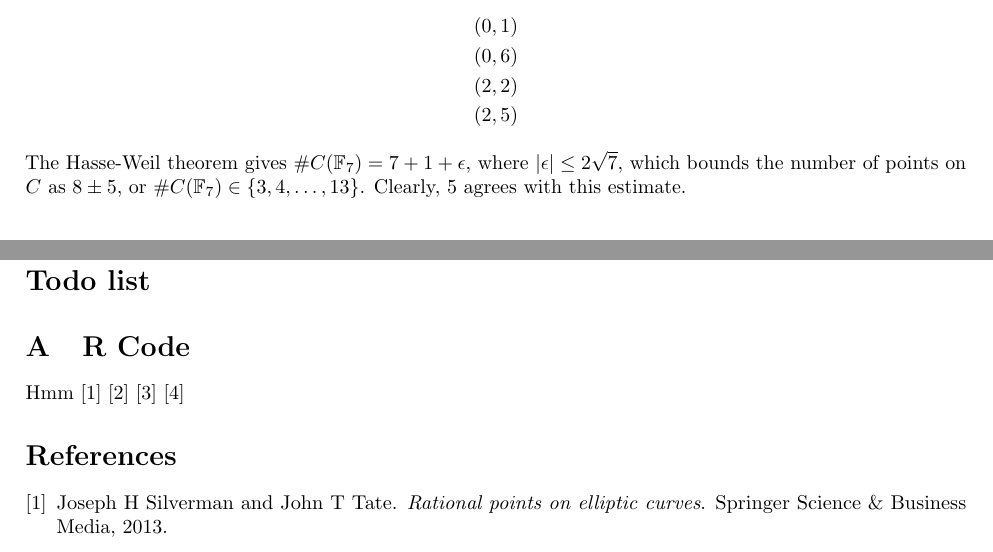
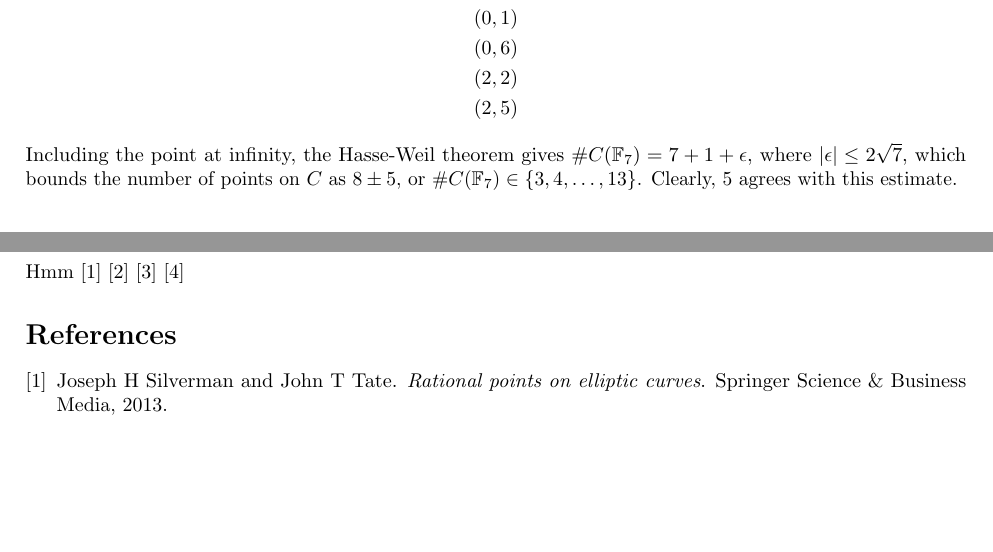
Before and after one commit to WillOnGit/dissertation, a LaTeX thesis (LaTeX/dissertation.tex, which reads LaTeX/h-w.tex, LaTeX/header.tex): two parts of pages 2 and 6 of 6, joined at a grey line, cut so that both start at the same text, the shorter picture padded with empty space. Compiled offline with pdfLaTeX.

Commit message:
Got rid of todonotes in diss and header, changed the appendix name and added small clarification in h-w

```diff
--- a/LaTeX/dissertation.tex
+++ b/LaTeX/dissertation.tex
@@ -32,11 +32,8 @@
 \input{rsa.tex}
 \clearpage
 
-\section{To do}
-\listoftodos
-
 \appendix
-\section{R Code}
+\section{Code}
 Hmm
 \cite{silverman-rational}
 \cite{silverman-arithmetic}
--- a/LaTeX/h-w.tex
+++ b/LaTeX/h-w.tex
@@ -36,5 +36,5 @@ Which leads us to the four points
 (2,2)\\
 (2,5)
 \end{align*}
-The Hasse-Weil theorem gives $\#C(\fp[7]) = 7 + 1 + \epsilon$, where $|\epsilon| \leq 2\sqrt{7}$, which bounds the number of points on $C$ as $8\pm5$, or $\#C(\fp[7]) \in \{3,4,\ldots,13\}$. Clearly, 5 % or 4 if you don't count big O?
+Including the point at infinity, the Hasse-Weil theorem gives $\#C(\fp[7]) = 7 + 1 + \epsilon$, where $|\epsilon| \leq 2\sqrt{7}$, which bounds the number of points on $C$ as $8\pm5$, or $\#C(\fp[7]) \in \{3,4,\ldots,13\}$. Clearly, 5 % or 4 if you don't count big O?
 agrees with this estimate.
--- a/LaTeX/header.tex
+++ b/LaTeX/header.tex
@@ -12,7 +12,6 @@
 \usepackage{tikz}
 \usepackage{cleveref}
 \usepackage{lipsum}
-\usepackage{todonotes}
 \usepackage{microtype}
 \usepackage{enumerate}
 \usepackage{listings}
```
